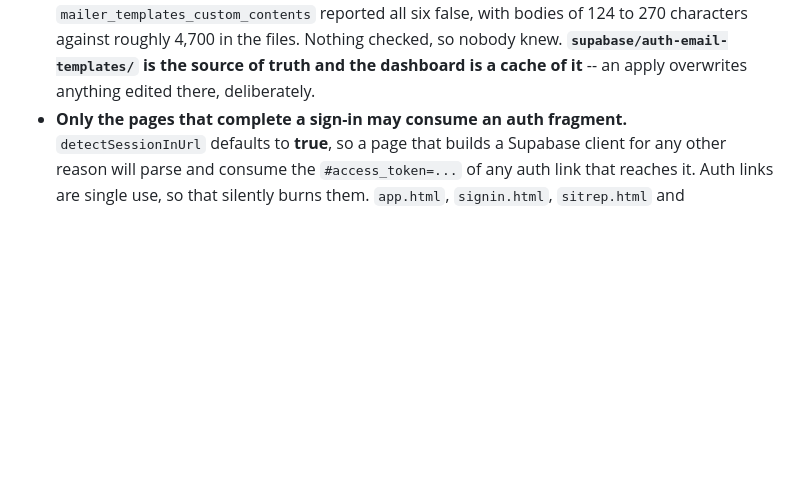
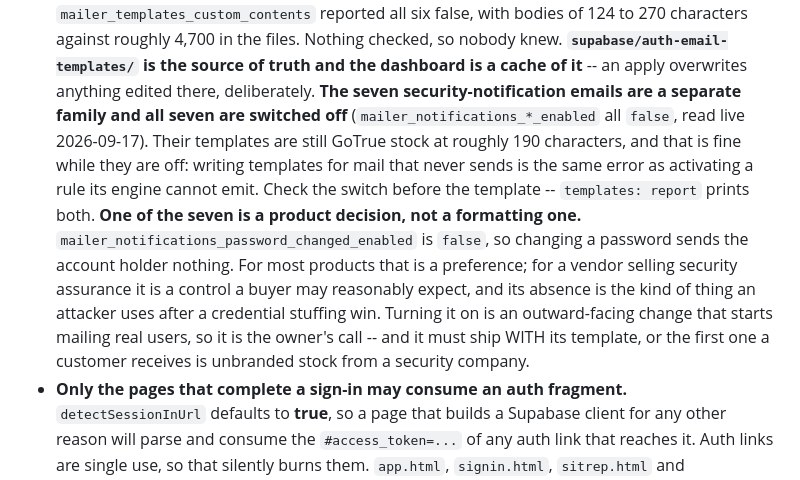
Before and after one commit to 28FootMarketing/cavscope, a Markdown page: CLAUDE.md, the part around the change. GitHub-like rendering; blank space fills up the shorter version.

Commit message:
Record that all seven notification emails are off, and why that decides it
Read live: mailer_notifications_*_enabled is false for all seven
(password_changed, email_changed, phone_changed, mfa_factor_enrolled and
unenrolled, identity_linked and unlinked). Their templates are still GoTrue
stock at roughly 190 characters, and while the switches are off that is
correct -- writing templates for mail that never sends is the same error as
activating a rule its engine cannot emit.

Checked before building rather than after, which is the only reason six files
were not written for a path that does not run.

Flags the one that is a product decision rather than a formatting one:
password_changed is off, so changing a password notifies the account holder of
nothing. For most products that is a preference. For a vendor selling security
assurance it is a control a buyer may expect, and its absence is what an
attacker relies on after a credential-stuffing win. Not enabled here: it starts
mailing real users, so it is the owner's call, and it has to ship with its
template or the first one a customer sees is unbranded stock.

Co-Authored-By: Claude Opus 5 <noreply@anthropic.com>
Claude-Session: https://claude.ai/code/session_01QDq5u5Q8KQwZkM2u3rJfTr

```diff
--- a/CLAUDE.md
+++ b/CLAUDE.md
@@ -335,6 +335,18 @@ shows — so a partial load must not silently strip half a tenant's workspace.
   six false, with bodies of 124 to 270 characters against roughly 4,700 in the files. Nothing
   checked, so nobody knew. **`supabase/auth-email-templates/` is the source of truth and the
   dashboard is a cache of it** -- an apply overwrites anything edited there, deliberately.
+  **The seven security-notification emails are a separate family and all seven are switched off**
+  (`mailer_notifications_*_enabled` all `false`, read live 2026-09-17). Their templates are still
+  GoTrue stock at roughly 190 characters, and that is fine while they are off: writing templates for
+  mail that never sends is the same error as activating a rule its engine cannot emit. Check the
+  switch before the template -- `templates: report` prints both.
+  **One of the seven is a product decision, not a formatting one.**
+  `mailer_notifications_password_changed_enabled` is `false`, so changing a password sends the
+  account holder nothing. For most products that is a preference; for a vendor selling security
+  assurance it is a control a buyer may reasonably expect, and its absence is the kind of thing an
+  attacker uses after a credential stuffing win. Turning it on is an outward-facing change that
+  starts mailing real users, so it is the owner's call -- and it must ship WITH its template, or the
+  first one a customer receives is unbranded stock from a security company.
 - **Only the pages that complete a sign-in may consume an auth fragment.** `detectSessionInUrl`
   defaults to **true**, so a page that builds a Supabase client for any other reason will parse
   and consume the `#access_token=...` of any auth link that reaches it. Auth links are single
```
